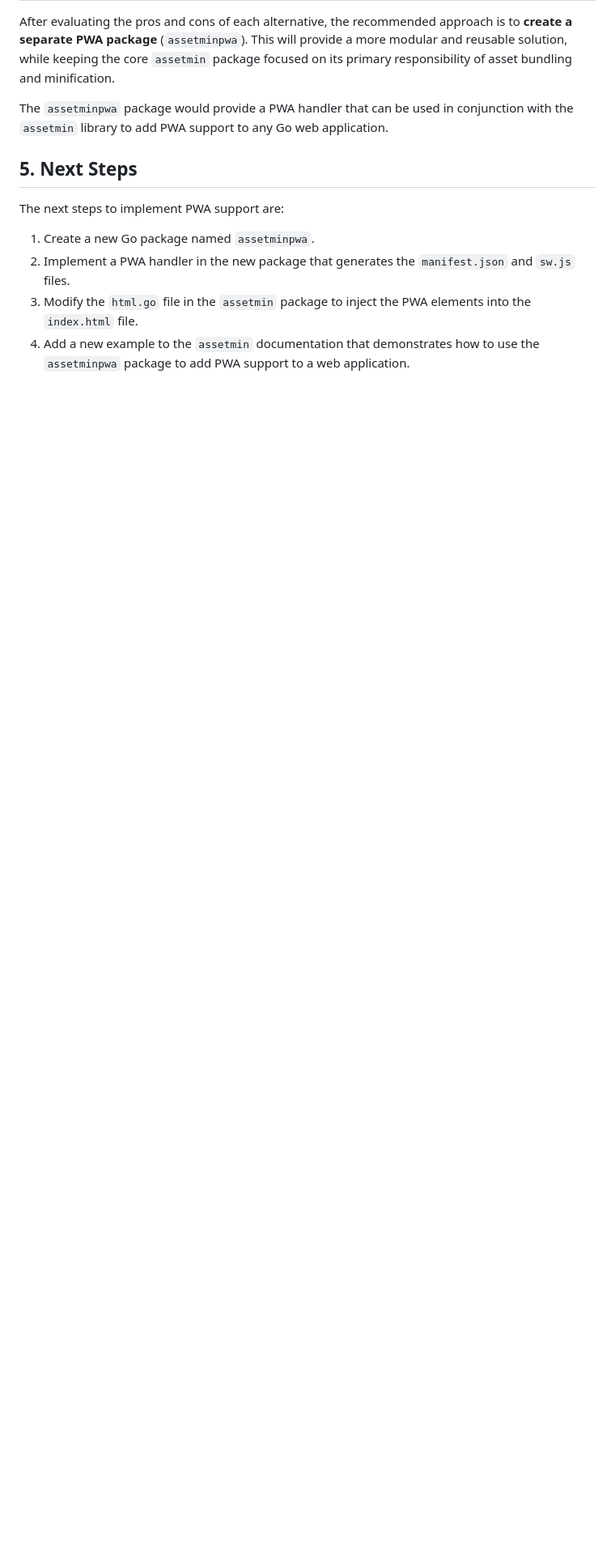
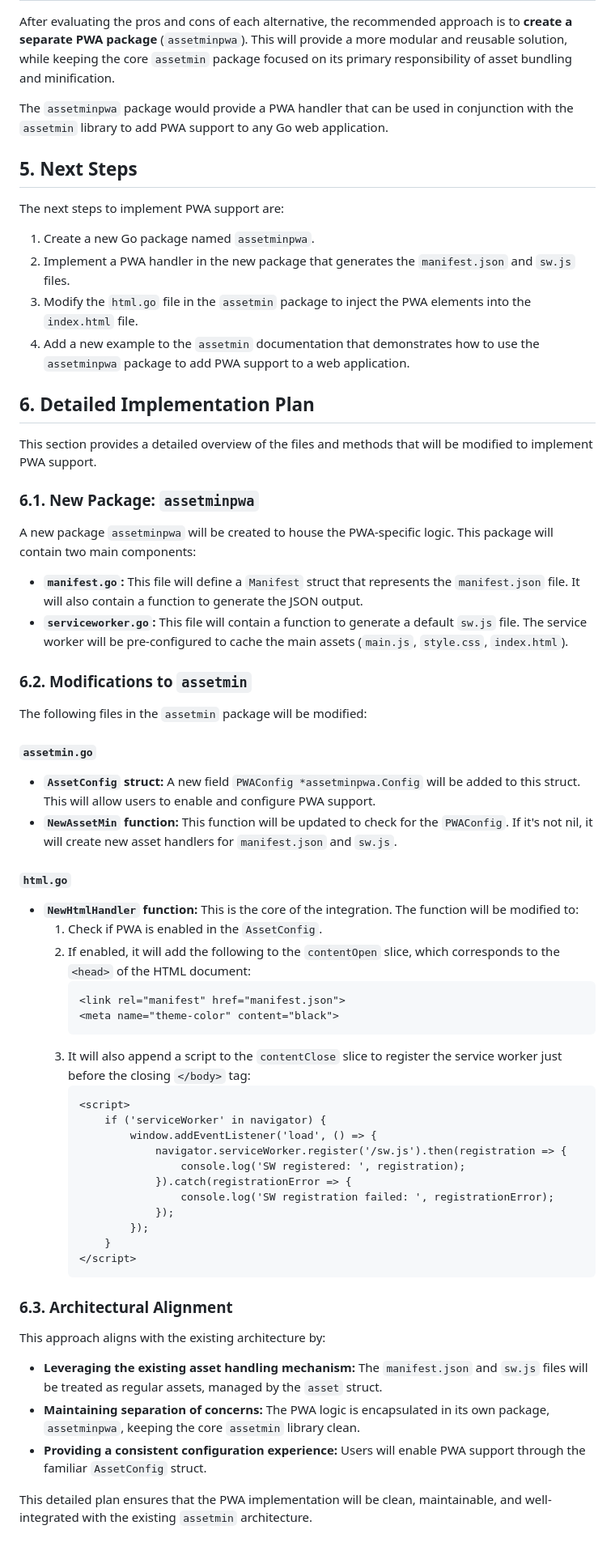
Before and after one commit to cdvelop/assetmin, a Markdown page: docs/issues/PWA_SUPPORT.md, the part around the change. Shown at 81% size. Rendered like a GitHub page; blank space fills up the shorter version.

Commit message:
docs: Add implementation details to PWA support plan
This commit updates the PWA support planning document to include a detailed implementation plan, as requested.

The new section outlines:
- The specific files and methods that will be modified.
- How the changes align with the existing architecture.
- A clear path forward for the implementation.

````diff
--- a/docs/issues/PWA_SUPPORT.md
+++ b/docs/issues/PWA_SUPPORT.md
@@ -68,3 +68,57 @@ The next steps to implement PWA support are:
 2. Implement a PWA handler in the new package that generates the `manifest.json` and `sw.js` files.
 3. Modify the `html.go` file in the `assetmin` package to inject the PWA elements into the `index.html` file.
 4. Add a new example to the `assetmin` documentation that demonstrates how to use the `assetminpwa` package to add PWA support to a web application.
+
+## 6. Detailed Implementation Plan
+
+This section provides a detailed overview of the files and methods that will be modified to implement PWA support.
+
+### 6.1. New Package: `assetminpwa`
+
+A new package `assetminpwa` will be created to house the PWA-specific logic. This package will contain two main components:
+
+- **`manifest.go`:** This file will define a `Manifest` struct that represents the `manifest.json` file. It will also contain a function to generate the JSON output.
+- **`serviceworker.go`:** This file will contain a function to generate a default `sw.js` file. The service worker will be pre-configured to cache the main assets (`main.js`, `style.css`, `index.html`).
+
+### 6.2. Modifications to `assetmin`
+
+The following files in the `assetmin` package will be modified:
+
+#### `assetmin.go`
+
+- **`AssetConfig` struct:** A new field `PWAConfig *assetminpwa.Config` will be added to this struct. This will allow users to enable and configure PWA support.
+- **`NewAssetMin` function:** This function will be updated to check for the `PWAConfig`. If it's not nil, it will create new asset handlers for `manifest.json` and `sw.js`.
+
+#### `html.go`
+
+- **`NewHtmlHandler` function:** This is the core of the integration. The function will be modified to:
+    1. Check if PWA is enabled in the `AssetConfig`.
+    2. If enabled, it will add the following to the `contentOpen` slice, which corresponds to the `<head>` of the HTML document:
+        ```html
+        <link rel="manifest" href="manifest.json">
+        <meta name="theme-color" content="black">
+        ```
+    3. It will also append a script to the `contentClose` slice to register the service worker just before the closing `</body>` tag:
+        ```html
+        <script>
+            if ('serviceWorker' in navigator) {
+                window.addEventListener('load', () => {
+                    navigator.serviceWorker.register('/sw.js').then(registration => {
+                        console.log('SW registered: ', registration);
+                    }).catch(registrationError => {
+                        console.log('SW registration failed: ', registrationError);
+                    });
+                });
+            }
+        </script>
+        ```
+
+### 6.3. Architectural Alignment
+
+This approach aligns with the existing architecture by:
+
+- **Leveraging the existing asset handling mechanism:** The `manifest.json` and `sw.js` files will be treated as regular assets, managed by the `asset` struct.
+- **Maintaining separation of concerns:** The PWA logic is encapsulated in its own package, `assetminpwa`, keeping the core `assetmin` library clean.
+- **Providing a consistent configuration experience:** Users will enable PWA support through the familiar `AssetConfig` struct.
+
+This detailed plan ensures that the PWA implementation will be clean, maintainable, and well-integrated with the existing `assetmin` architecture.
````
